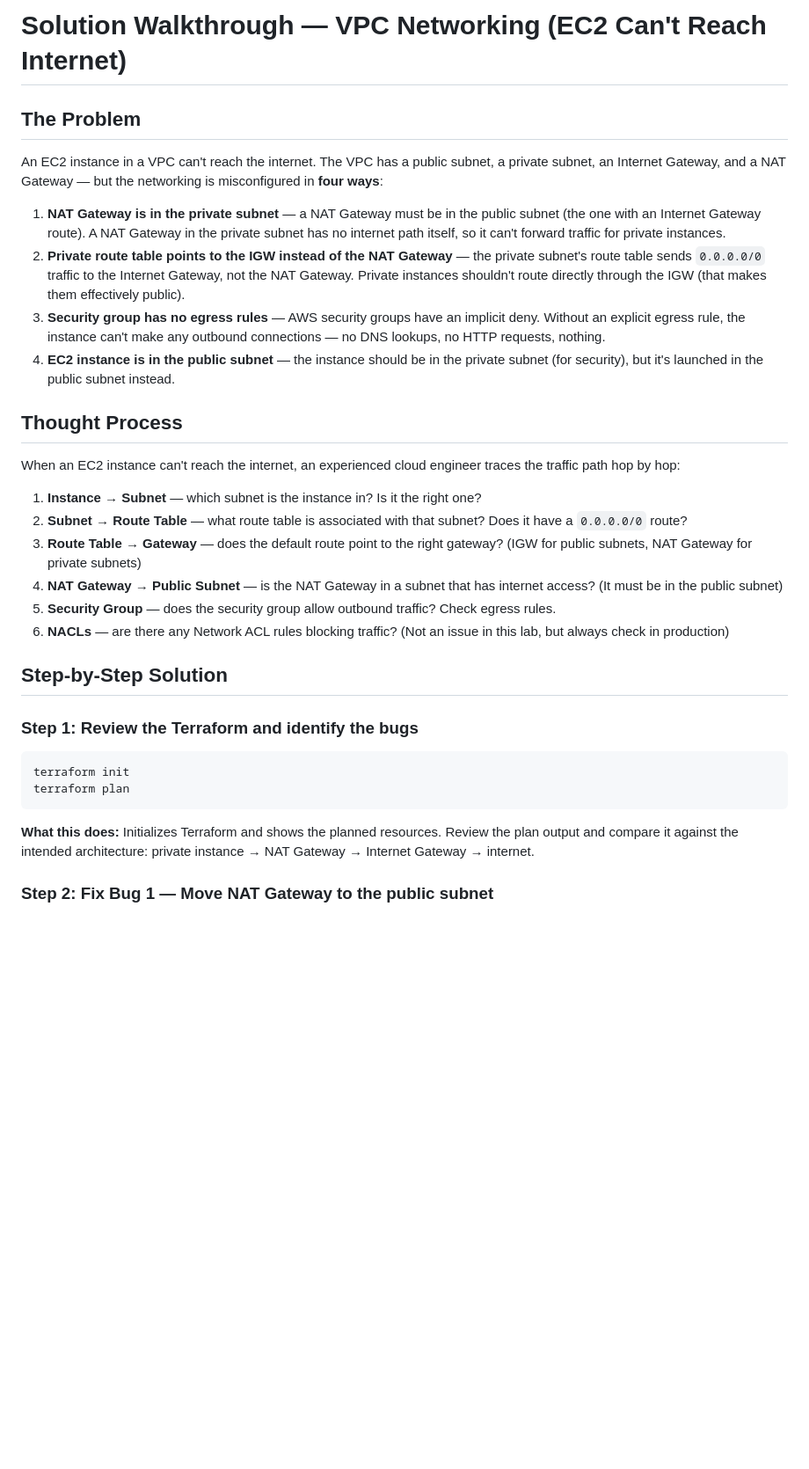
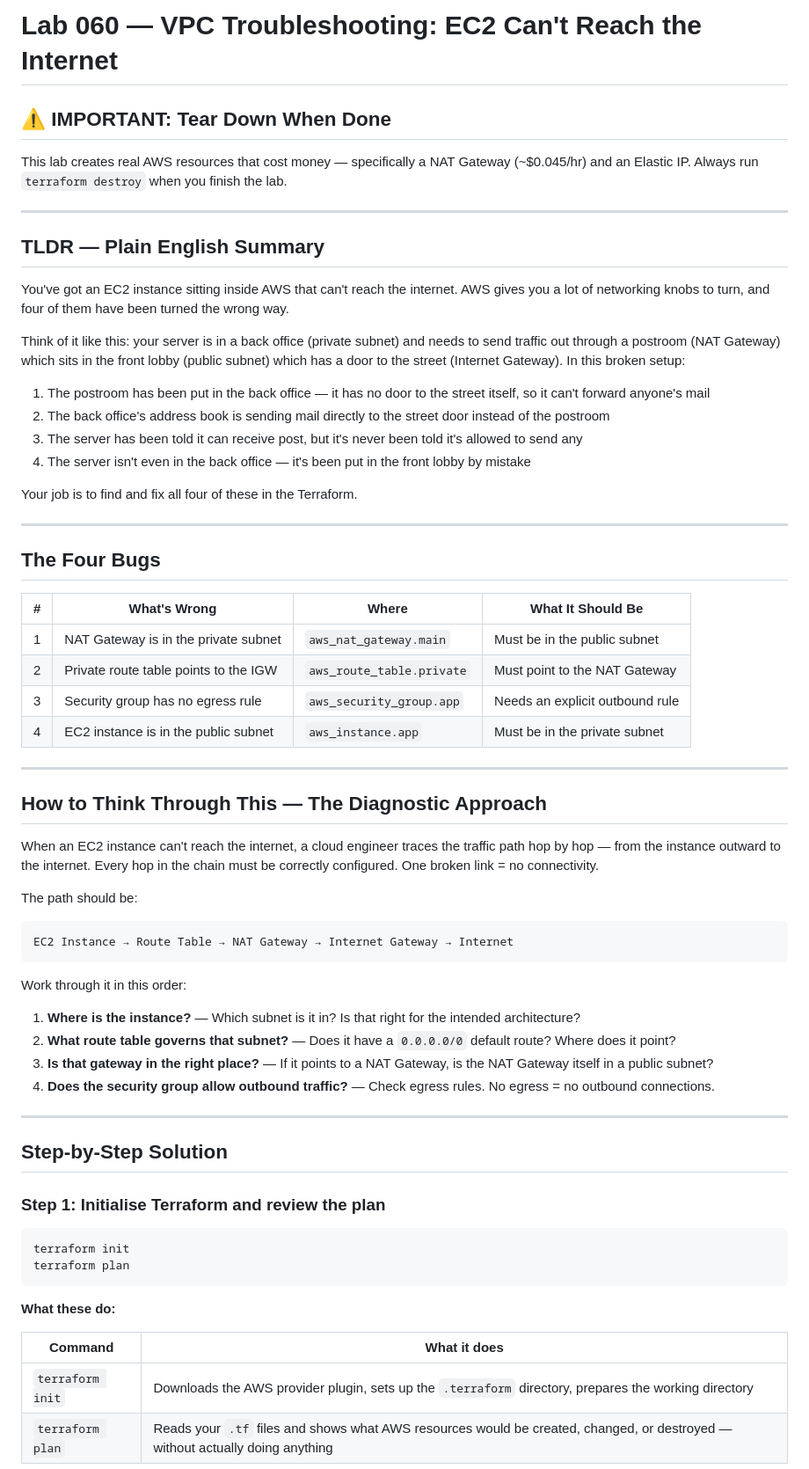
Before and after one commit to engsnayl/cloud-engineer-labs, a Markdown page: cloud-labs/lab-060-vpc-troubleshooting/SOLUTION.md, the part around one of its changes. Shown at 88% size. Drawn GitHub-style; blank space fills up the shorter version.

````diff
--- a/cloud-labs/lab-060-vpc-troubleshooting/SOLUTION.md
+++ b/cloud-labs/lab-060-vpc-troubleshooting/SOLUTION.md
@@ -1,35 +1,69 @@
-# Solution Walkthrough — VPC Networking (EC2 Can't Reach Internet)
+# Lab 060 — VPC Troubleshooting: EC2 Can't Reach the Internet
 
-## The Problem
+## ⚠️ IMPORTANT: Tear Down When Done
 
-An EC2 instance in a VPC can't reach the internet. The VPC has a public subnet, a private subnet, an Internet Gateway, and a NAT Gateway — but the networking is misconfigured in **four ways**:
+This lab creates real AWS resources that cost money — specifically a NAT Gateway (~$0.045/hr) and an Elastic IP. Always run `terraform destroy` when you finish the lab.
 
-1. **NAT Gateway is in the private subnet** — a NAT Gateway must be in the public subnet (the one with an Internet Gateway route). A NAT Gateway in the private subnet has no internet path itself, so it can't forward traffic for private instances.
-2. **Private route table points to the IGW instead of the NAT Gateway** — the private subnet's route table sends `0.0.0.0/0` traffic to the Internet Gateway, not the NAT Gateway. Private instances shouldn't route directly through the IGW (that makes them effectively public).
-3. **Security group has no egress rules** — AWS security groups have an implicit deny. Without an explicit egress rule, the instance can't make any outbound connections — no DNS lookups, no HTTP requests, nothing.
-4. **EC2 instance is in the public subnet** — the instance should be in the private subnet (for security), but it's launched in the public subnet instead.
+---
 
-## Thought Process
+## TLDR — Plain English Summary
 
-When an EC2 instance can't reach the internet, an experienced cloud engineer traces the traffic path hop by hop:
+You've got an EC2 instance sitting inside AWS that can't reach the internet. AWS gives you a lot of networking knobs to turn, and four of them have been turned the wrong way.
 
-1. **Instance → Subnet** — which subnet is the instance in? Is it the right one?
-2. **Subnet → Route Table** — what route table is associated with that subnet? Does it have a `0.0.0.0/0` route?
-3. **Route Table → Gateway** — does the default route point to the right gateway? (IGW for public subnets, NAT Gateway for private subnets)
-4. **NAT Gateway → Public Subnet** — is the NAT Gateway in a subnet that has internet access? (It must be in the public subnet)
-5. **Security Group** — does the security group allow outbound traffic? Check egress rules.
-6. **NACLs** — are there any Network ACL rules blocking traffic? (Not an issue in this lab, but always check in production)
+Think of it like this: your server is in a back office (private subnet) and needs to send traffic out through a postroom (NAT Gateway) which sits in the front lobby (public subnet) which has a door to the street (Internet Gateway). In this broken setup:
+
+1. The postroom has been put in the back office — it has no door to the street itself, so it can't forward anyone's mail
+2. The back office's address book is sending mail directly to the street door instead of the postroom
+3. The server has been told it can receive post, but it's never been told it's allowed to send any
+4. The server isn't even in the back office — it's been put in the front lobby by mistake
+
+Your job is to find and fix all four of these in the Terraform.
+
+---
+
+## The Four Bugs
+
+| # | What's Wrong | Where | What It Should Be |
+|---|---|---|---|
+| 1 | NAT Gateway is in the private subnet | `aws_nat_gateway.main` | Must be in the public subnet |
+| 2 | Private route table points to the IGW | `aws_route_table.private` | Must point to the NAT Gateway |
+| 3 | Security group has no egress rule | `aws_security_group.app` | Needs an explicit outbound rule |
+| 4 | EC2 instance is in the public subnet | `aws_instance.app` | Must be in the private subnet |
+
+---
+
+## How to Think Through This — The Diagnostic Approach
+
+When an EC2 instance can't reach the internet, a cloud engineer traces the traffic path hop by hop — from the instance outward to the internet. Every hop in the chain must be correctly configured. One broken link = no connectivity.
+
+The path should be:
+
+```
+EC2 Instance → Route Table → NAT Gateway → Internet Gateway → Internet
+```
+
+Work through it in this order:
+
+1. **Where is the instance?** — Which subnet is it in? Is that right for the intended architecture?
+2. **What route table governs that subnet?** — Does it have a `0.0.0.0/0` default route? Where does it point?
+3. **Is that gateway in the right place?** — If it points to a NAT Gateway, is the NAT Gateway itself in a public subnet?
+4. **Does the security group allow outbound traffic?** — Check egress rules. No egress = no outbound connections.
+
+---
 
 ## Step-by-Step Solution
 
-### Step 1: Review the Terraform and identify the bugs
+### Step 1: Initialise Terraform and review the plan
 
 ```bash
 terraform init
 terraform plan
 ```
 
-**What this does:** Initializes Terraform and shows the planned resources. Review the plan output and compare it against the intended architecture: private instance → NAT Gateway → Internet Gateway → internet.
+**What these do:**
 
-### Step 2: Fix Bug 1 — Move NAT Gateway to the public subnet
+| Command | What it does |
+|---|---|
+| `terraform init` | Downloads the AWS provider plugin, sets up the `.terraform` directory, prepares the working directory |
+| `terraform plan` | Reads your `.tf` files and shows what AWS resources would be created, changed, or destroyed — without actually doing anything |
 
````
Also changed, not shown: other parts of cloud-labs/lab-060-vpc-troubleshooting/SOLUTION.md (+165 -70 lines).
